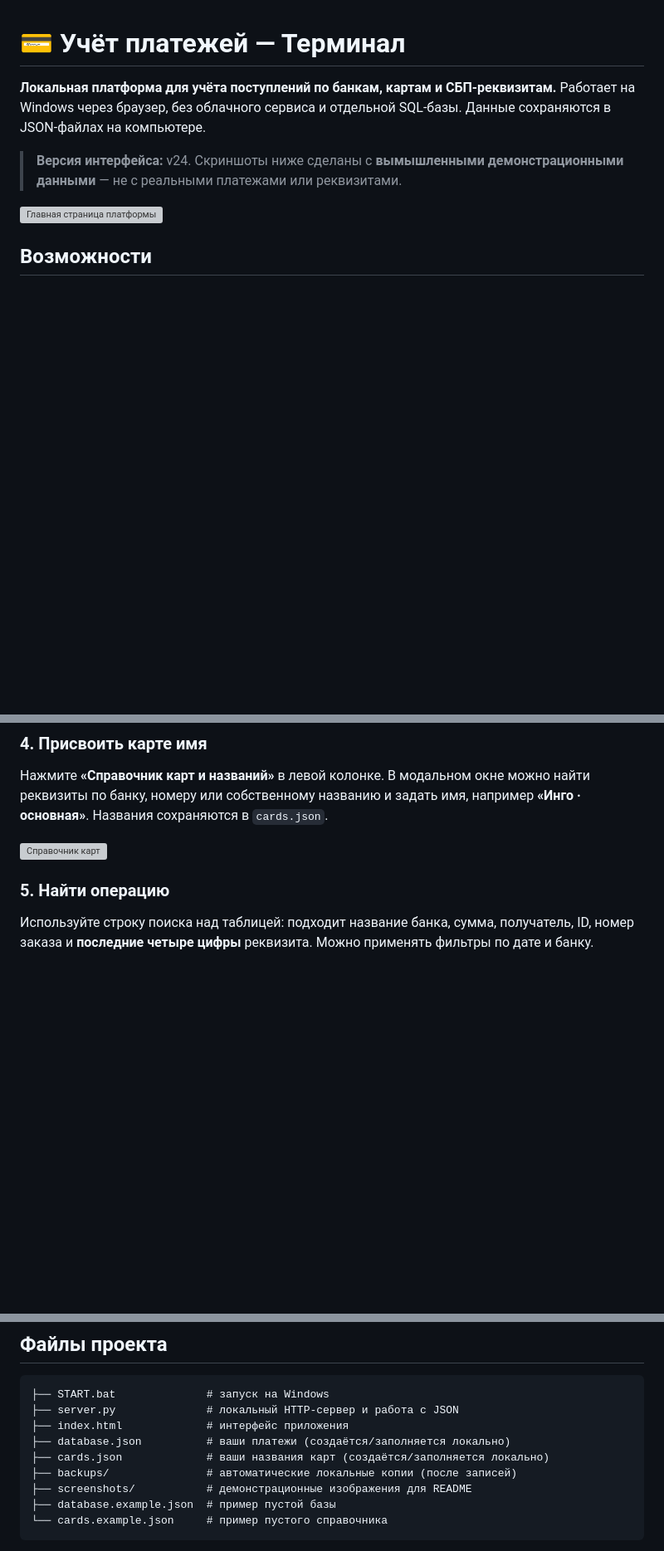
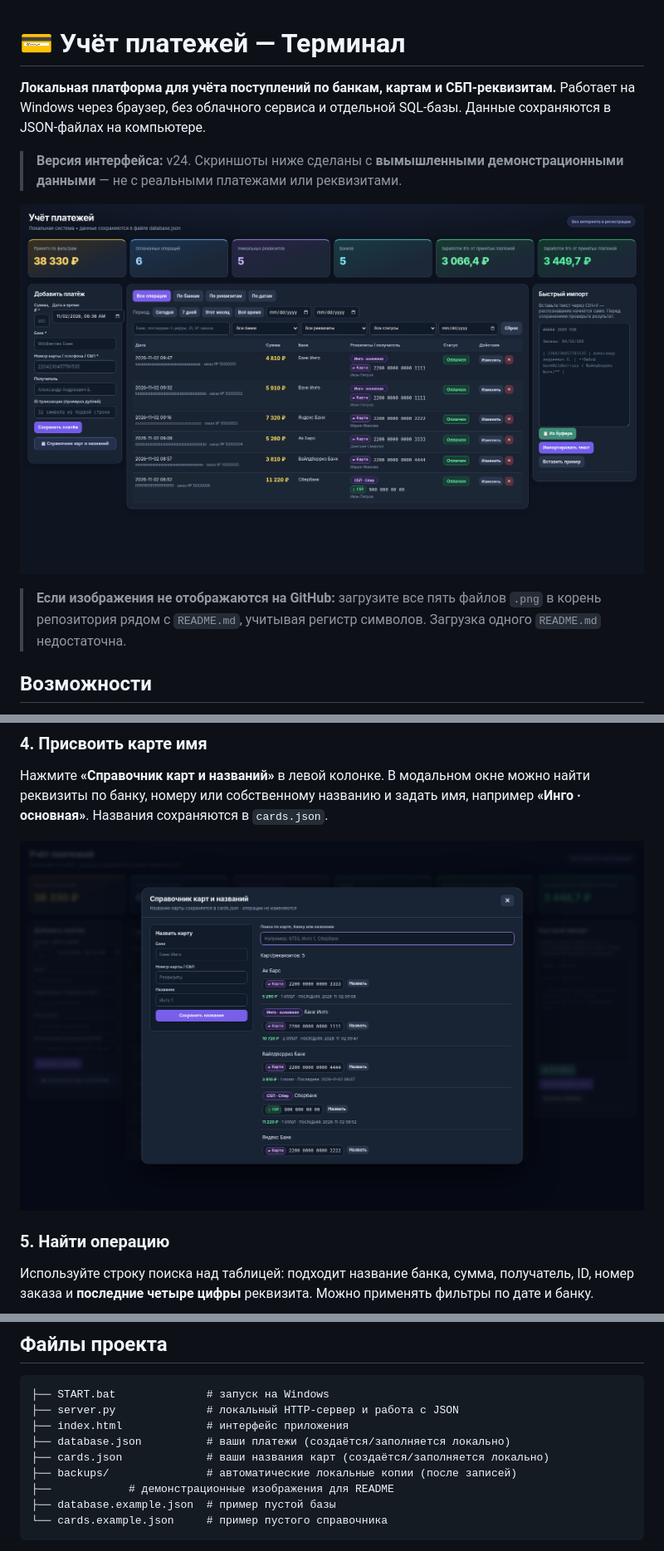
Before and after one commit to codeWithZip/MPL_Cards, a Markdown page: README.md, 3 parts joined by grey strips. Shown at 83% size. Drawn GitHub-style; pictures changed too: 01-overview.png (added), 04-card-directory.png (added); blank space fills up the shorter version; grey boxes are pictures that could not be loaded.

````diff
--- a/README.md
+++ b/README.md
@@ -4,7 +4,9 @@
 
 > **Версия интерфейса:** v24. Скриншоты ниже сделаны с **вымышленными демонстрационными данными** — не с реальными платежами или реквизитами.
 
-![Главная страница платформы](screenshots/01-overview.png)
+![Главная страница платформы](01-overview.png)
+
+> **Если изображения не отображаются на GitHub:** загрузите все пять файлов `.png` в корень репозитория рядом с `README.md`, учитывая регистр символов. Загрузка одного `README.md` недостаточна.
 
 ## Возможности
 
@@ -59,7 +61,7 @@ python --version
 
 Нажмите **«Справочник карт и названий»** в левой колонке. В модальном окне можно найти реквизиты по банку, номеру или собственному названию и задать имя, например **«Инго · основная»**. Названия сохраняются в `cards.json`.
 
-![Справочник карт](screenshots/04-card-directory.png)
+![Справочник карт](04-card-directory.png)
 
 ### 5. Найти операцию
 
@@ -78,7 +80,7 @@ python --version
 ├── database.json          # ваши платежи (создаётся/заполняется локально)
 ├── cards.json             # ваши названия карт (создаётся/заполняется локально)
 ├── backups/               # автоматические локальные копии (после записей)
-├── screenshots/           # демонстрационные изображения для README
+├──            # демонстрационные изображения для README
 ├── database.example.json  # пример пустой базы
 └── cards.example.json     # пример пустого справочника
 ```
````
Also changed, not shown: other parts of README.md (+3 -3 lines), 02-banks-collapsed.png (added), 03-bank-details.png (added), 05-import.png (added), 2 other files.
